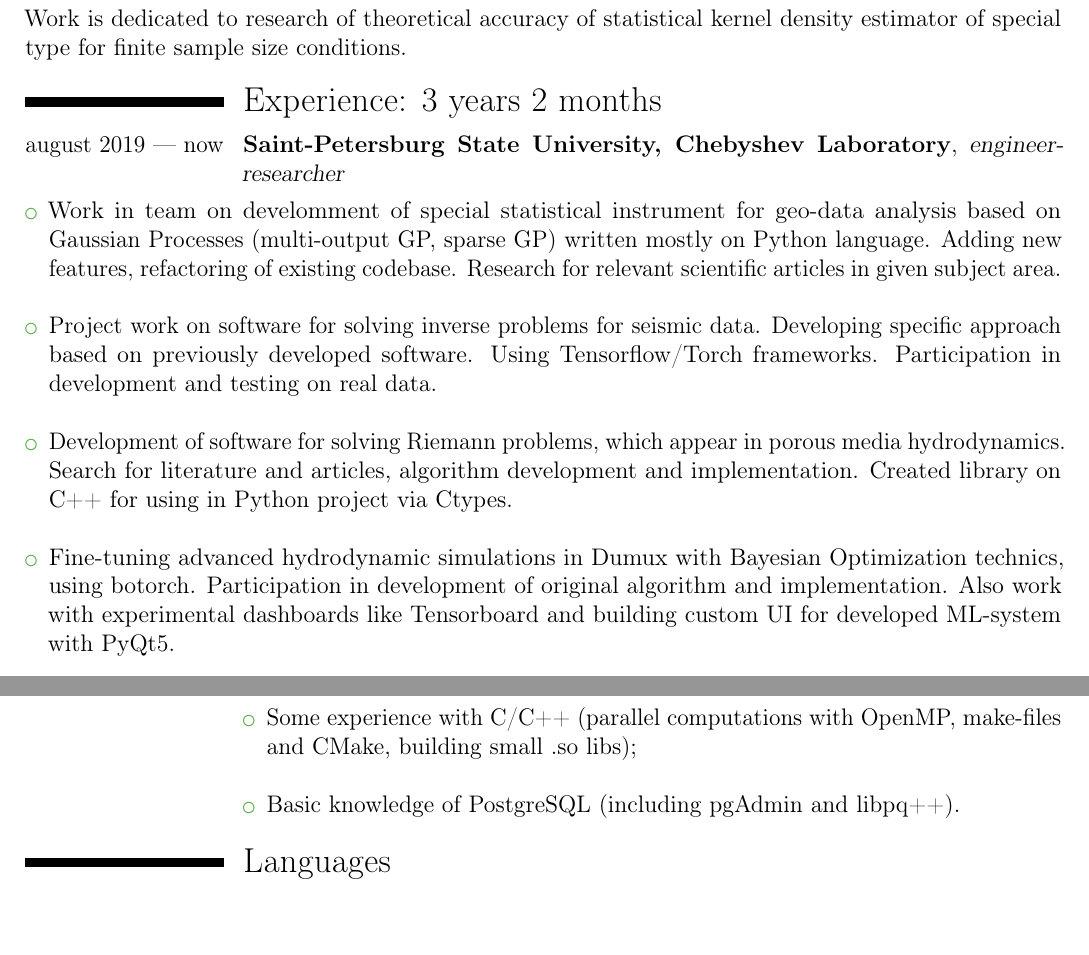
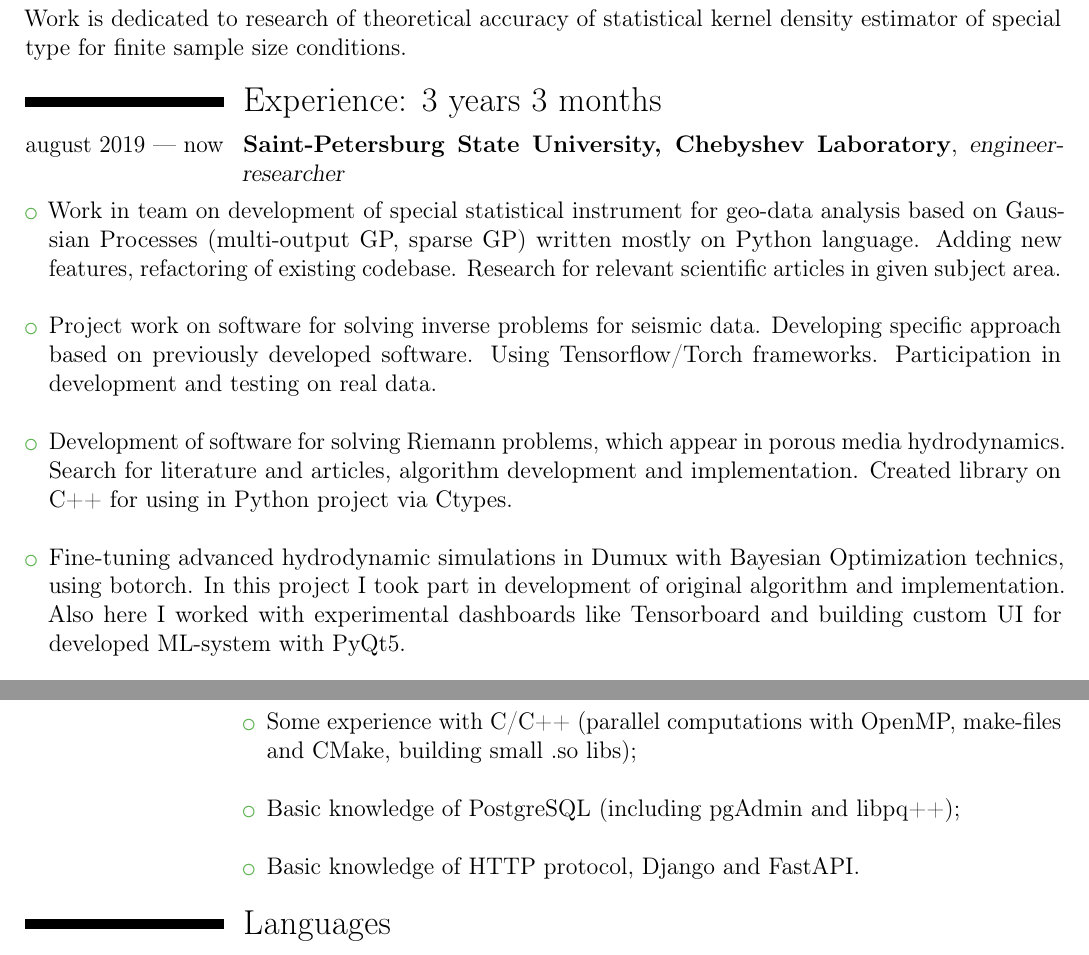
Before and after one commit to mihael-tunik/CV, a LaTeX CV (CV_en.tex): two parts of pages 1 and 2 of 2, joined at a grey line, cut so that both start at the same text, the shorter picture padded with empty space. Compiled offline with pdfLaTeX.

Commit message:
Updated version of CV_en

```diff
--- a/CV_en.tex
+++ b/CV_en.tex
@@ -29,16 +29,15 @@
 \cventry{2019}{Special kernel density estimator for finite sample size conditions}{}{}{}{}
 Work is dedicated to research of theoretical accuracy of statistical kernel density estimator of special type for finite sample size conditions.
 
-\section{Experience: 3 years 2 months}
+\section{Experience: 3 years 3 months}
 \cventry{august 2019~--- now}{Saint-Petersburg State University, Chebyshev Laboratory}{engineer-researcher}{}{}{}
 \begin{itemize}
-\item Work in team on develomment of special statistical instrument for geo-data analysis based on Gaussian Processes (multi-output GP, sparse GP) written mostly on Python language. Adding new features, refactoring of existing codebase. Research for relevant scientific articles in given subject area.\newline
+\item Work in team on development of special statistical instrument for geo-data analysis based on Gaussian Processes (multi-output GP, sparse GP) written mostly on Python language. Adding new features, refactoring of existing codebase. Research for relevant scientific articles in given subject area.\newline
 \item Project work on software for solving inverse problems for seismic data. Developing specific approach based on previously developed software.
 Using Tensorflow/Torch frameworks. Participation in development and testing on real data. \newline
 \item Development of software for solving Riemann problems, which appear in porous media hydrodynamics.
 Search for literature and articles, algorithm development and implementation. Created library on C++ for using in Python project via Ctypes. \newline
-\item Fine-tuning advanced hydrodynamic simulations in Dumux with Bayesian Optimization technics, using botorch. Participation in development of original algorithm and implementation.
-Also work with experimental dashboards like Tensorboard and building custom UI for developed ML-system with PyQt5.
+\item Fine-tuning advanced hydrodynamic simulations in Dumux with Bayesian Optimization technics, using botorch. In this project I took part in development of original algorithm and implementation. Also here I worked with experimental dashboards like Tensorboard and building custom UI for developed ML-system with PyQt5.
 \end{itemize}
 
 \section{Skills}
@@ -56,7 +55,8 @@ Also work with experimental dashboards like Tensorboard and building custom UI f
 \item Experience with building up python package from scratch with \textbf{setuptools}; \newline
 \item Experience with \textbf{PyQt5}, and also with PyInstaller for bulding binaries; \newline
 \item Some experience with C/C++ (parallel computations with OpenMP, make-files and CMake, building small .so libs); \newline
-\item Basic knowledge of PostgreSQL (including pgAdmin and libpq++).
+\item Basic knowledge of PostgreSQL (including pgAdmin and libpq++); \newline
+\item Basic knowledge of HTTP protocol, Django and FastAPI.
 \end{itemize}
 }{}{}{}{}
 \section{Languages}
```
Also changed, not shown: CV_en.pdf.
